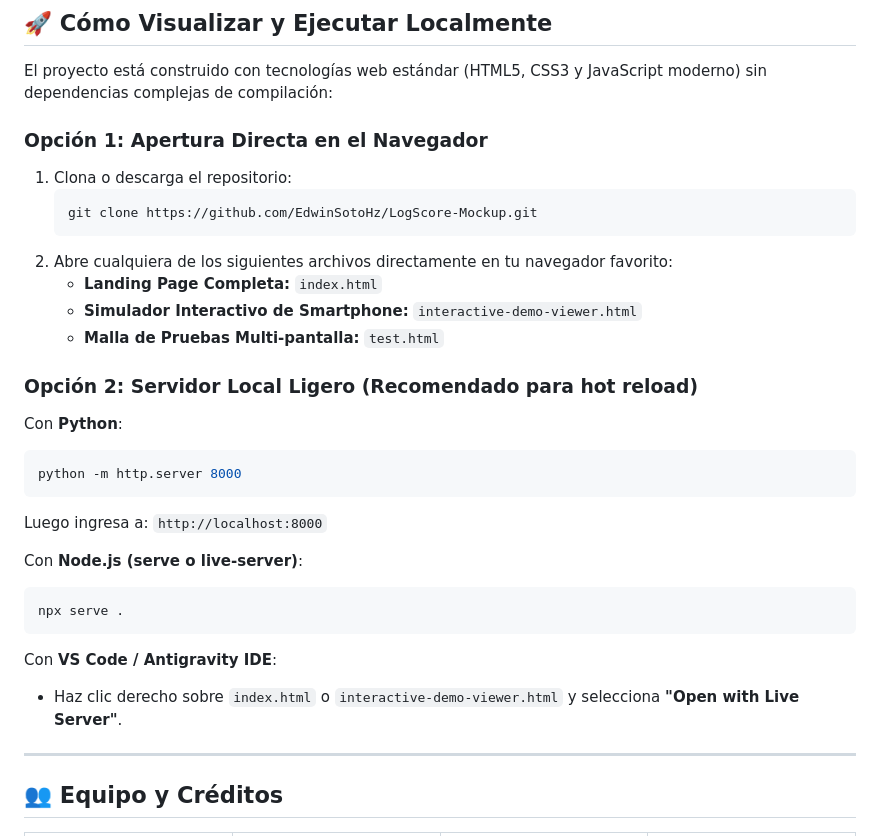
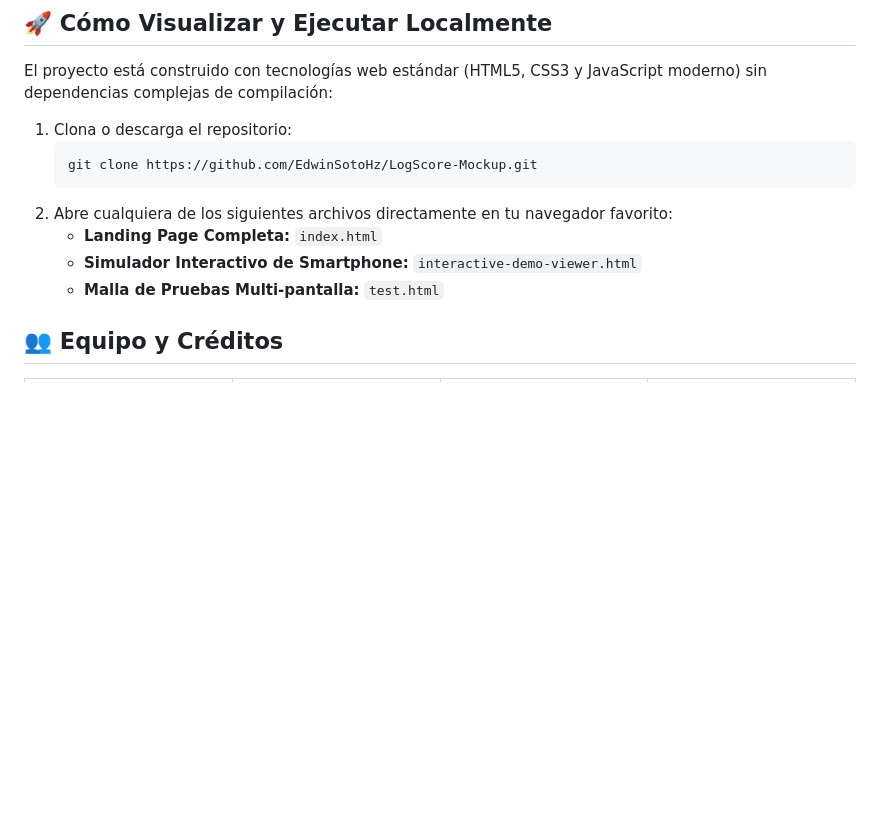
Before and after one commit to EdwinSotoHz/LogScore-Mockup, a Markdown page: README.md, the part around the change. GitHub-like rendering; blank space fills up the shorter version.

````diff
--- a/README.md
+++ b/README.md
@@ -261,8 +261,6 @@ En la carpeta [`assets/pdf/`](./assets/pdf/) se encuentran los documentos comple
 ## 🚀 Cómo Visualizar y Ejecutar Localmente
 
 El proyecto está construido con tecnologías web estándar (HTML5, CSS3 y JavaScript moderno) sin dependencias complejas de compilación:
-
-### Opción 1: Apertura Directa en el Navegador
 1. Clona o descarga el repositorio:
    ```bash
    git clone https://github.com/EdwinSotoHz/LogScore-Mockup.git
@@ -271,24 +269,6 @@ El proyecto está construido con tecnologías web estándar (HTML5, CSS3 y JavaS
    - **Landing Page Completa:** `index.html`
    - **Simulador Interactivo de Smartphone:** `interactive-demo-viewer.html`
    - **Malla de Pruebas Multi-pantalla:** `test.html`
-
-### Opción 2: Servidor Local Ligero (Recomendado para hot reload)
-
-Con **Python**:
-```bash
-python -m http.server 8000
-```
-Luego ingresa a: `http://localhost:8000`
-
-Con **Node.js (serve o live-server)**:
-```bash
-npx serve .
-```
-
-Con **VS Code / Antigravity IDE**:
-- Haz clic derecho sobre `index.html` o `interactive-demo-viewer.html` y selecciona **"Open with Live Server"**.
-
----
 
 ## 👥 Equipo y Créditos
 
````
